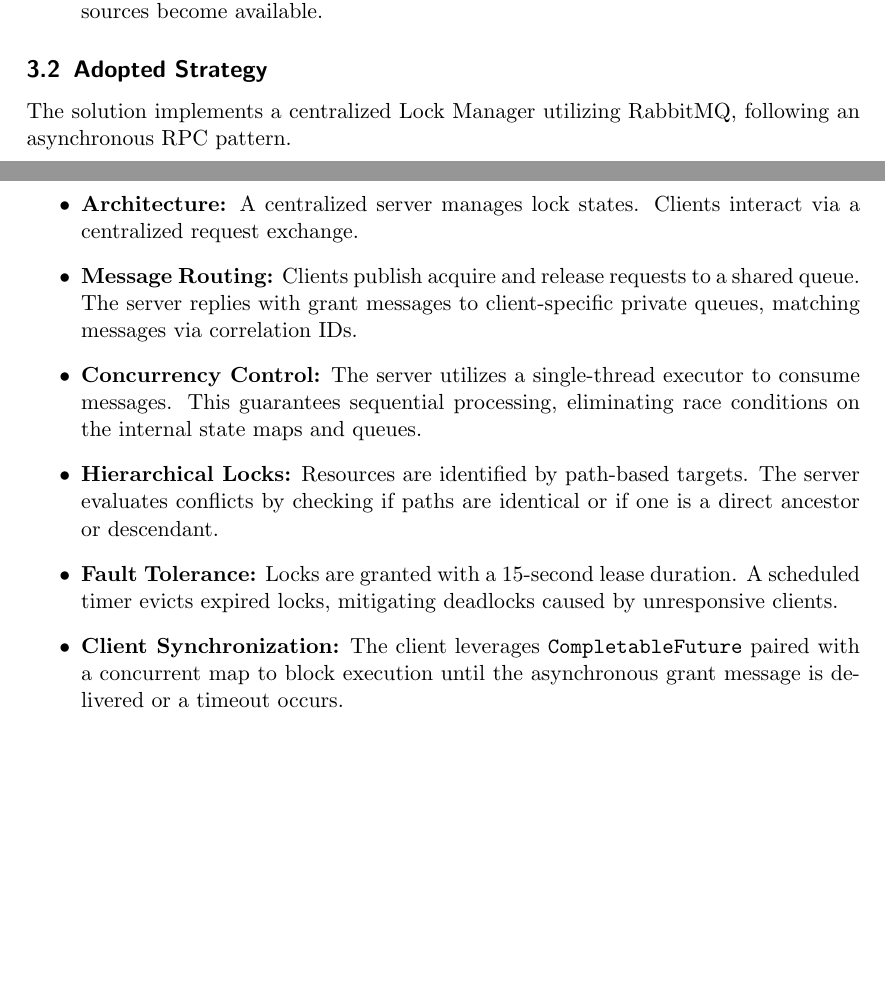
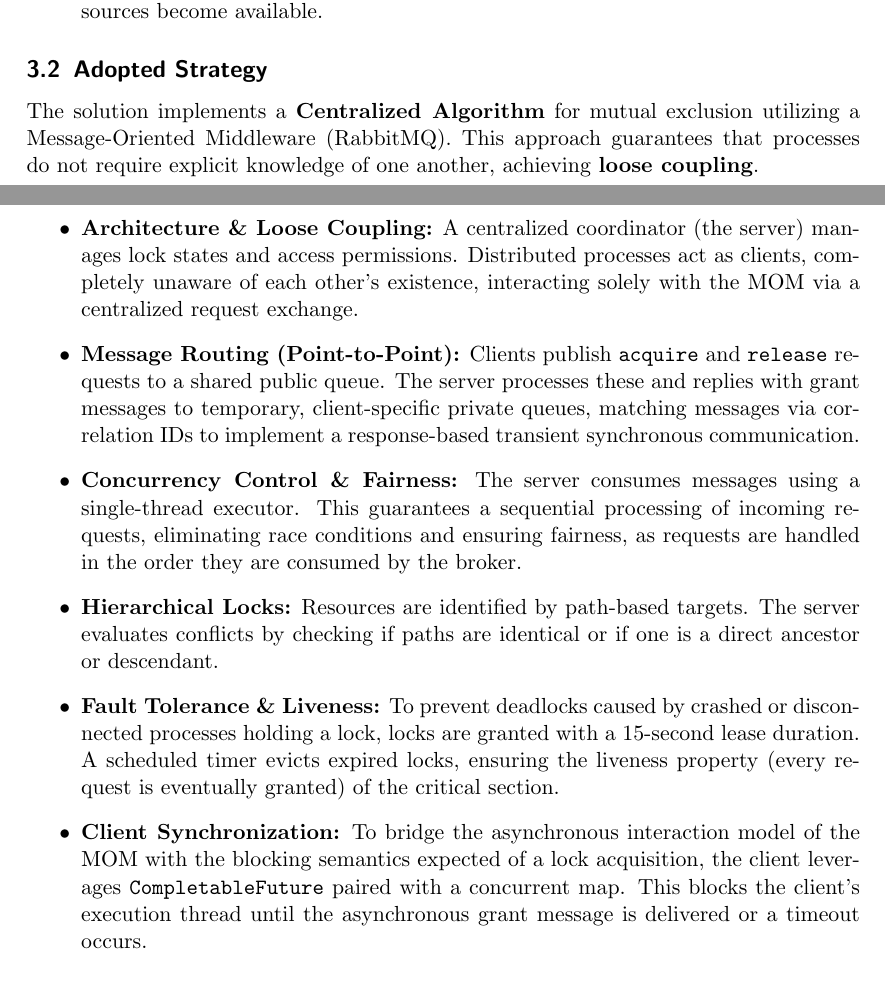
Before and after one commit to DanieleMerighi/PCD-04, a LaTeX document (report/main.tex): two parts of pages 1 and 2 of 2, joined at a grey line, cut so that both start at the same text, the shorter picture padded with empty space. Compiled offline with pdfLaTeX.

Commit message:
enriched adopted strategy in report

```diff
--- a/report/main.tex
+++ b/report/main.tex
@@ -44,19 +44,21 @@ The objective is to ensure mutually exclusive access to shared resources in a di
 \end{itemize}
 
 \subsection{Adopted Strategy}
-The solution implements a centralized Lock Manager utilizing RabbitMQ, following an asynchronous RPC pattern.
+The solution implements a \textbf{Centralized Algorithm} for mutual exclusion  utilizing a Message-Oriented Middleware (RabbitMQ). This approach guarantees that processes do not require explicit knowledge of one another, achieving \textbf{loose coupling}.
+
 \begin{itemize}
-    \item \textbf{Architecture:} A centralized server manages lock states.
-    Clients interact via a centralized request exchange.
-    \item \textbf{Message Routing:} Clients publish acquire and release requests to a shared queue.
-    The server replies with grant messages to client-specific private queues, matching messages via correlation IDs.
-    \item \textbf{Concurrency Control:} The server utilizes a single-thread executor to consume messages.
-    This guarantees sequential processing, eliminating race conditions on the internal state maps and queues.
+    \item \textbf{Architecture \& Loose Coupling:} A centralized coordinator (the server) manages lock states and access permissions.
+    Distributed processes act as clients, completely unaware of each other's existence, interacting solely with the MOM via a centralized request exchange.
+    \item \textbf{Message Routing (Point-to-Point):} Clients publish \texttt{acquire} and \texttt{release} requests to a shared public queue.
+    The server processes these and replies with grant messages to temporary, client-specific private queues, matching messages via correlation IDs to implement a response-based transient synchronous communication.
+    \item \textbf{Concurrency Control \& Fairness:} The server consumes messages using a single-thread executor.
+    This guarantees a sequential processing of incoming requests, eliminating race conditions and ensuring fairness, as requests are handled in the order they are consumed by the broker.
     \item \textbf{Hierarchical Locks:} Resources are identified by path-based targets.
     The server evaluates conflicts by checking if paths are identical or if one is a direct ancestor or descendant.
-    \item \textbf{Fault Tolerance:} Locks are granted with a 15-second lease duration.
-    A scheduled timer evicts expired locks, mitigating deadlocks caused by unresponsive clients.
-    \item \textbf{Client Synchronization:} The client leverages \texttt{CompletableFuture} paired with a concurrent map to block execution until the asynchronous grant message is delivered or a timeout occurs.
+    \item \textbf{Fault Tolerance \& Liveness:} To prevent deadlocks caused by crashed or disconnected processes holding a lock, locks are granted with a 15-second lease duration.
+    A scheduled timer evicts expired locks, ensuring the liveness property (every request is eventually granted) of the critical section.
+    \item \textbf{Client Synchronization:} To bridge the asynchronous interaction model of the MOM with the blocking semantics expected of a lock acquisition, the client leverages \texttt{CompletableFuture} paired with a concurrent map.
+    This blocks the client's execution thread until the asynchronous grant message is delivered or a timeout occurs.
 \end{itemize}
 
 \subsection{Execution Instructions}
```
